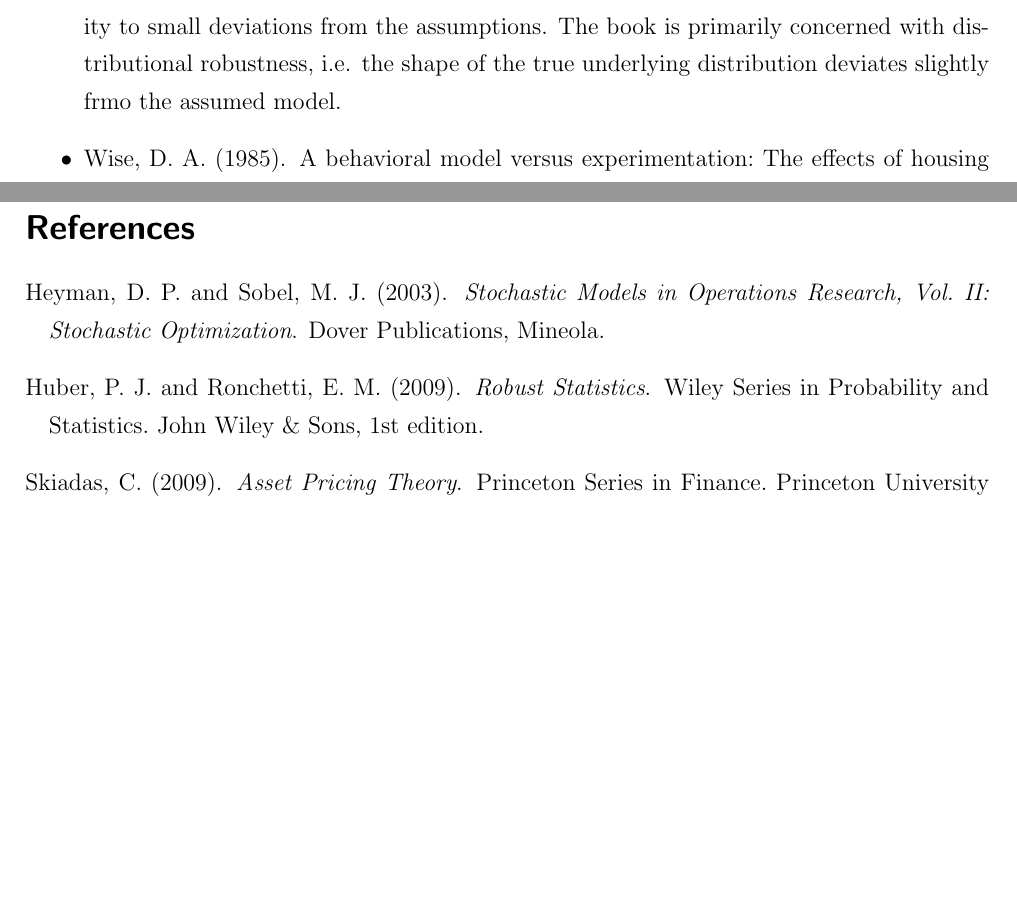
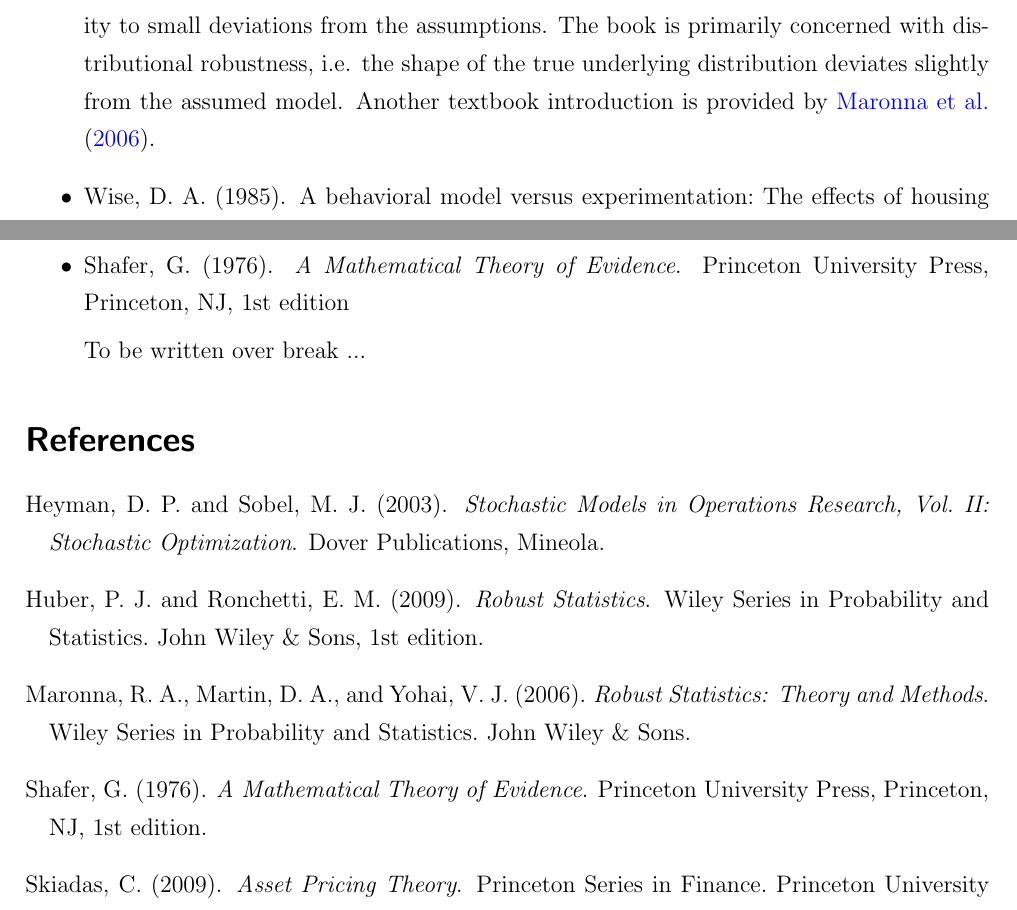
Before and after one commit to MaxBlesch/bibliography, a LaTeX document (annotated_bibliography/sources/main.tex): two parts of pages 1 and 2 of 2, joined at a grey line, cut so that both start at the same text, the shorter picture padded with empty space. Compiled offline with pdfLaTeX.

Commit message:
added thextbook ref for robust statistics

```diff
--- a/annotated_bibliography/sources/main.tex
+++ b/annotated_bibliography/sources/main.tex
@@ -9,14 +9,16 @@
 \maketitle
 \begin{itemize}
 \item \bibentry{Heyman.2003}
+
 This book contains a highly useful exposition of the expected utility theory and its use in operations research in Chapter 2. The chapter is available as a pdf.
 
 \item \bibentry{Smith.2014}
+
 A highly readable introduction to uncertainty quantification.
 
 \item \bibentry{Huber.2009}
 
-This is the foundational textbook for robust statistics. It defines robustness as insensitivity to small deviations from the assumptions. The book is primarily concerned with distributional robustness, i.e. the shape of the true underlying distribution deviates slightly frmo the assumed model.
+This is the foundational textbook for robust statistics. It defines robustness as insensitivity to small deviations from the assumptions. The book is primarily concerned with distributional robustness, i.e. the shape of the true underlying distribution deviates slightly from the assumed model. Another textbook introduction is provided by \citet{Maronna.2006}.
 
 \item \bibentry{Wise.1985a}
 
@@ -26,6 +28,10 @@ This paper is often cited in the context of validation a behavioral model using
 
 A textbook introduction to asset pricing, it is very nicely written and in particular Chapter 4 on risk aversion is a very good overview on the topic. Also,  he always includes a lot of notes at the end of each chapter that are a very informative on the ongoing developments and discussions in the literature.
 
+\item \bibentry{Shafer.1976}
+
+To be written over break ...
+
 \end{itemize}
 
 \bibliography{../../literature}
```
Also changed, not shown: annotated_bibliography/annotated-bibliography.pdf.
